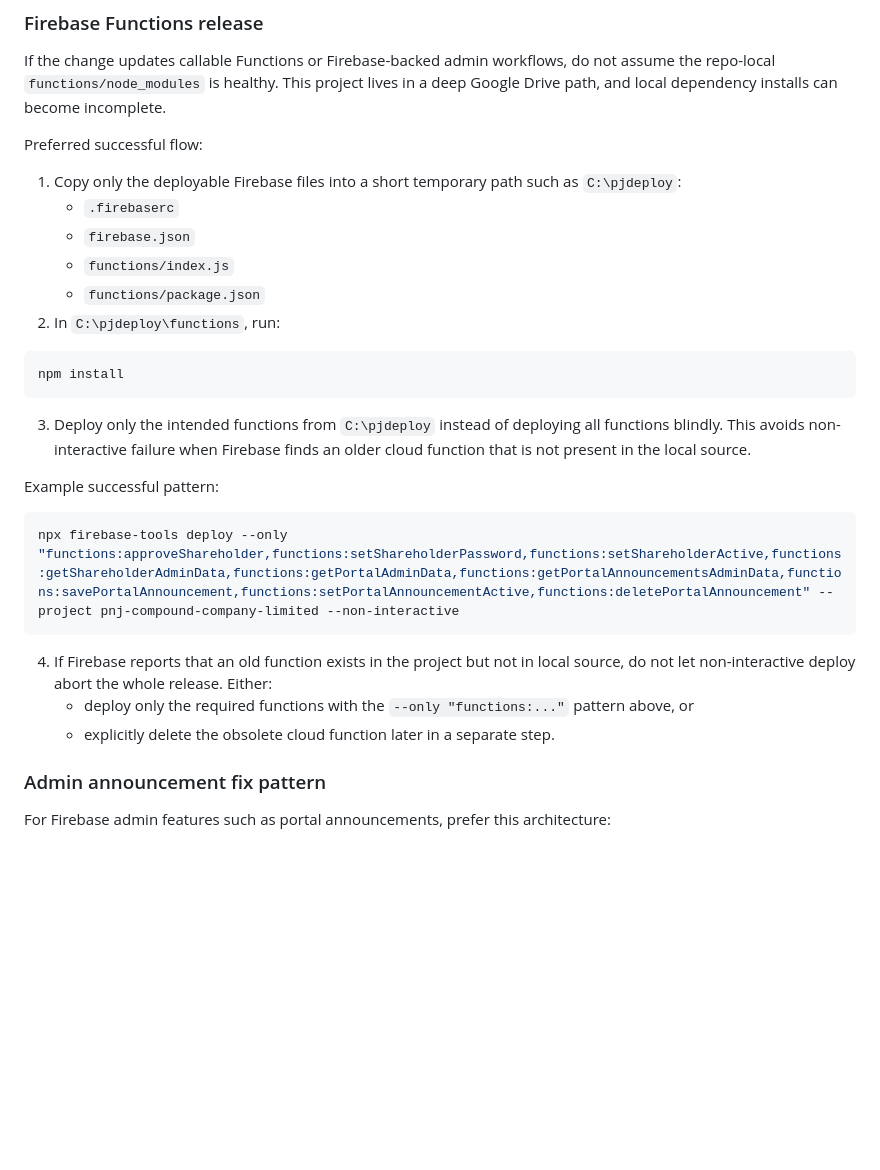
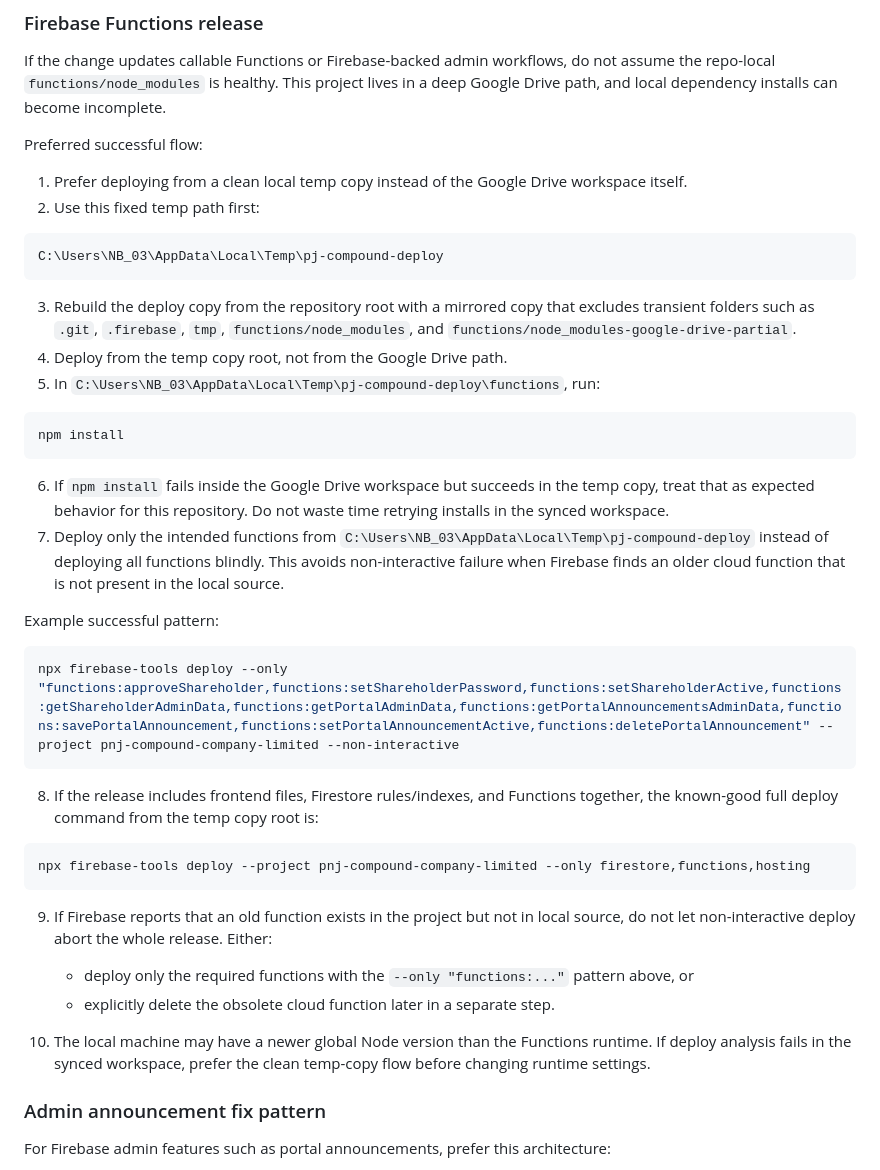
Before and after one commit to johncyl0723/pj-compound-portal, a Markdown page: SKILL.md, the part around the change. Drawn GitHub-style; blank space fills up the shorter version.

Commit message:
Document Firebase temp deploy workflow

````diff
--- a/SKILL.md
+++ b/SKILL.md
@@ -61,18 +61,23 @@ If the change updates callable Functions or Firebase-backed admin workflows, do
 
 Preferred successful flow:
 
-1. Copy only the deployable Firebase files into a short temporary path such as `C:\pjdeploy`:
-   - `.firebaserc`
-   - `firebase.json`
-   - `functions/index.js`
-   - `functions/package.json`
-2. In `C:\pjdeploy\functions`, run:
+1. Prefer deploying from a clean local temp copy instead of the Google Drive workspace itself.
+2. Use this fixed temp path first:
+
+```text
+C:\Users\NB_03\AppData\Local\Temp\pj-compound-deploy
+```
+
+3. Rebuild the deploy copy from the repository root with a mirrored copy that excludes transient folders such as `.git`, `.firebase`, `tmp`, `functions/node_modules`, and `functions/node_modules-google-drive-partial`.
+4. Deploy from the temp copy root, not from the Google Drive path.
+5. In `C:\Users\NB_03\AppData\Local\Temp\pj-compound-deploy\functions`, run:
 
 ```powershell
 npm install
 ```
 
-3. Deploy only the intended functions from `C:\pjdeploy` instead of deploying all functions blindly. This avoids non-interactive failure when Firebase finds an older cloud function that is not present in the local source.
+6. If `npm install` fails inside the Google Drive workspace but succeeds in the temp copy, treat that as expected behavior for this repository. Do not waste time retrying installs in the synced workspace.
+7. Deploy only the intended functions from `C:\Users\NB_03\AppData\Local\Temp\pj-compound-deploy` instead of deploying all functions blindly. This avoids non-interactive failure when Firebase finds an older cloud function that is not present in the local source.
 
 Example successful pattern:
 
@@ -80,9 +85,17 @@ Example successful pattern:
 npx firebase-tools deploy --only "functions:approveShareholder,functions:setShareholderPassword,functions:setShareholderActive,functions:getShareholderAdminData,functions:getPortalAdminData,functions:getPortalAnnouncementsAdminData,functions:savePortalAnnouncement,functions:setPortalAnnouncementActive,functions:deletePortalAnnouncement" --project pnj-compound-company-limited --non-interactive
 ```
 
-4. If Firebase reports that an old function exists in the project but not in local source, do not let non-interactive deploy abort the whole release. Either:
+8. If the release includes frontend files, Firestore rules/indexes, and Functions together, the known-good full deploy command from the temp copy root is:
+
+```powershell
+npx firebase-tools deploy --project pnj-compound-company-limited --only firestore,functions,hosting
+```
+
+9. If Firebase reports that an old function exists in the project but not in local source, do not let non-interactive deploy abort the whole release. Either:
    - deploy only the required functions with the `--only "functions:..."` pattern above, or
    - explicitly delete the obsolete cloud function later in a separate step.
+
+10. The local machine may have a newer global Node version than the Functions runtime. If deploy analysis fails in the synced workspace, prefer the clean temp-copy flow before changing runtime settings.
 
 ### Admin announcement fix pattern
 
````
